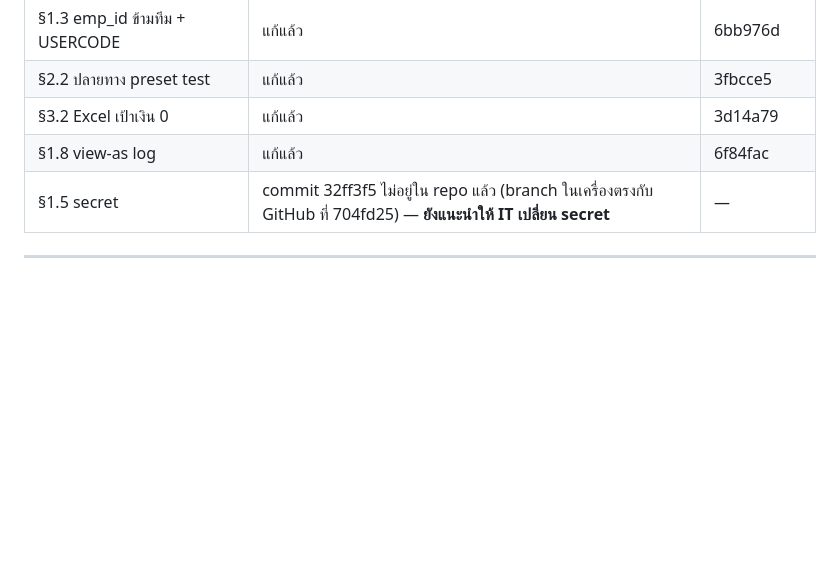
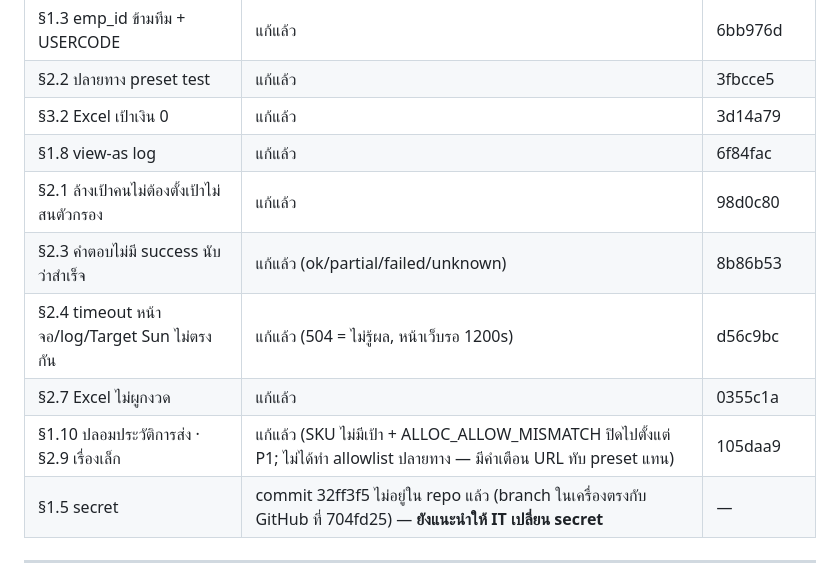
Before and after one commit to jintanabp/allocation_target, a Markdown page: docs/system-review-2026-09-28.md, the part around the change. GitHub-like rendering; blank space fills up the shorter version.

Commit message:
บันทึกสถานะการแก้เฟส B ในเอกสารผลตรวจ
Co-Authored-By: Claude Opus 5.5 <noreply@anthropic.com>

```diff
--- a/docs/system-review-2026-09-28.md
+++ b/docs/system-review-2026-09-28.md
@@ -35,6 +35,11 @@
 | §2.2 ปลายทาง preset test | แก้แล้ว | 3fbcce5 |
 | §3.2 Excel เป้าเงิน 0 | แก้แล้ว | 3d14a79 |
 | §1.8 view-as log | แก้แล้ว | 6f84fac |
+| §2.1 ล้างเป้าคนไม่ต้องตั้งเป้าไม่สนตัวกรอง | แก้แล้ว | 98d0c80 |
+| §2.3 คำตอบไม่มี success นับว่าสำเร็จ | แก้แล้ว (ok/partial/failed/unknown) | 8b86b53 |
+| §2.4 timeout หน้าจอ/log/Target Sun ไม่ตรงกัน | แก้แล้ว (504 = ไม่รู้ผล, หน้าเว็บรอ 1200s) | d56c9bc |
+| §2.7 Excel ไม่ผูกงวด | แก้แล้ว | 0355c1a |
+| §1.10 ปลอมประวัติการส่ง · §2.9 เรื่องเล็ก | แก้แล้ว (SKU ไม่มีเป้า + ALLOC_ALLOW_MISMATCH ปิดไปตั้งแต่ P1; ไม่ได้ทำ allowlist ปลายทาง — มีคำเตือน URL ทับ preset แทน) | 105daa9 |
 | §1.5 secret | commit 32ff3f5 ไม่อยู่ใน repo แล้ว (branch ในเครื่องตรงกับ GitHub ที่ 704fd25) — **ยังแนะนำให้ IT เปลี่ยน secret** | — |
 
 ---
```
